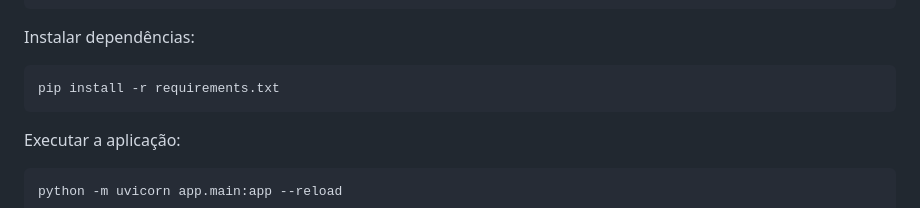
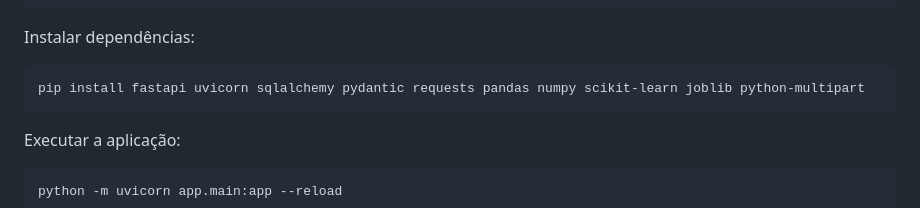
Before and after one commit to VictorDAMatos/Squad02-Resid-ncia-II-Banco-do-Brasil-, a Markdown page: README.md, the part around the change. Drawn GitHub-style.

````diff
--- a/README.md
+++ b/README.md
@@ -217,7 +217,7 @@ Windows:
 Instalar dependências:
 
 ```
-pip install -r requirements.txt
+pip install fastapi uvicorn sqlalchemy pydantic requests pandas numpy scikit-learn joblib python-multipart
 ```
 
 Executar a aplicação:
````
